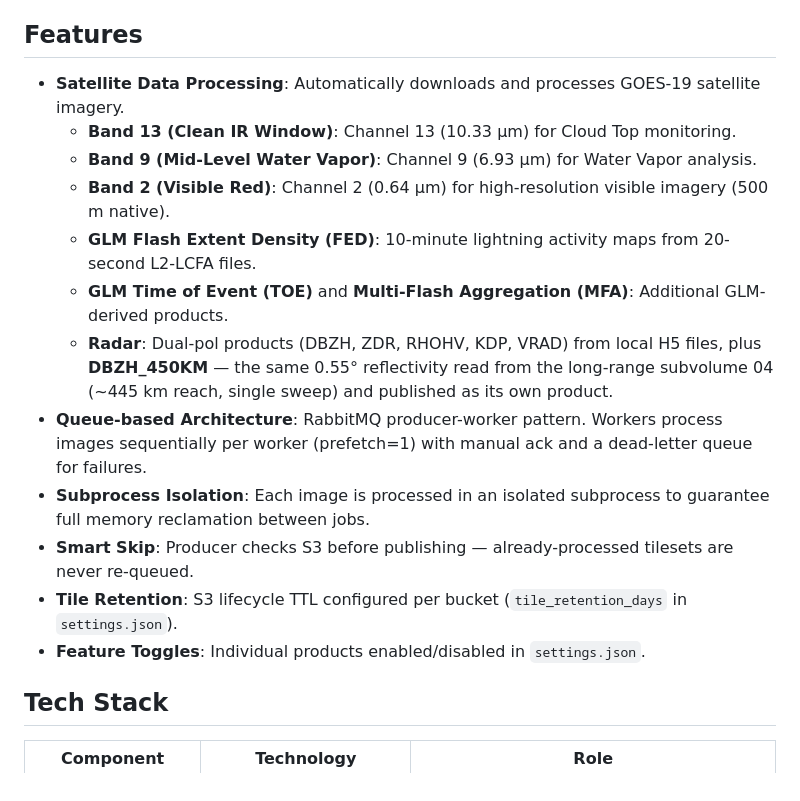
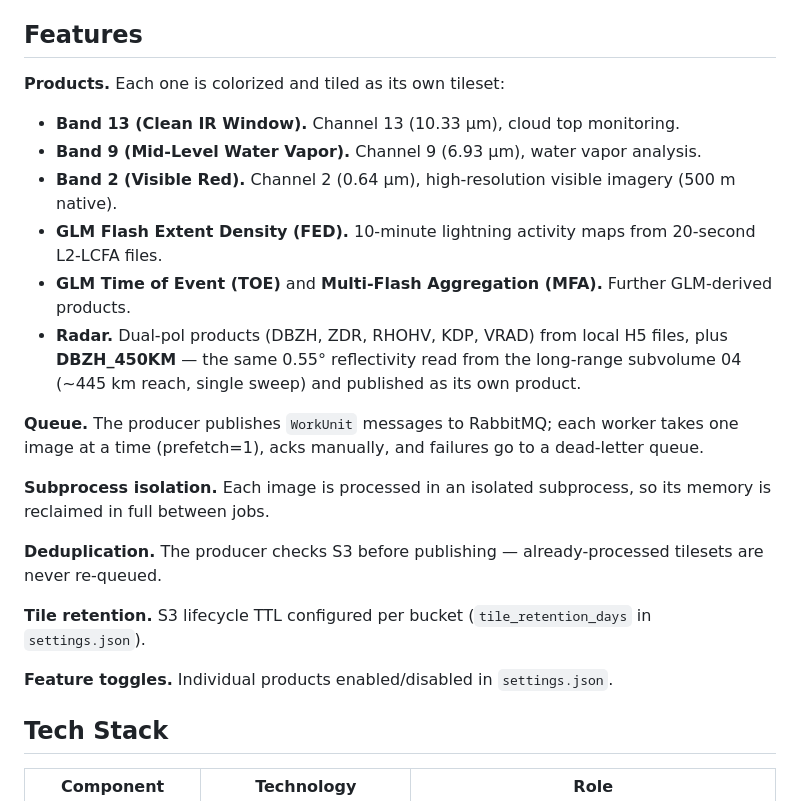
Before and after one commit to fiuba-tp-g153-smn/tiles-processor, a Markdown page: README.md, the part around one of its changes. Rendered like a GitHub page.

```diff
--- a/README.md
+++ b/README.md
@@ -25,20 +25,30 @@ Distributed Python system for processing GOES-19 satellite data from NOAA S3 —
 
 ## Features
 
-- **Satellite Data Processing**: Automatically downloads and processes GOES-19 satellite imagery.
-  - **Band 13 (Clean IR Window)**: Channel 13 (10.33 µm) for Cloud Top monitoring.
-  - **Band 9 (Mid-Level Water Vapor)**: Channel 9 (6.93 µm) for Water Vapor analysis.
-  - **Band 2 (Visible Red)**: Channel 2 (0.64 µm) for high-resolution visible imagery (500 m native).
-  - **GLM Flash Extent Density (FED)**: 10-minute lightning activity maps from 20-second L2-LCFA files.
-  - **GLM Time of Event (TOE)** and **Multi-Flash Aggregation (MFA)**: Additional GLM-derived products.
-  - **Radar**: Dual-pol products (DBZH, ZDR, RHOHV, KDP, VRAD) from local H5 files, plus
-    **DBZH_450KM** — the same 0.55° reflectivity read from the long-range subvolume 04
-    (~445 km reach, single sweep) and published as its own product.
-- **Queue-based Architecture**: RabbitMQ producer-worker pattern. Workers process images sequentially per worker (prefetch=1) with manual ack and a dead-letter queue for failures.
-- **Subprocess Isolation**: Each image is processed in an isolated subprocess to guarantee full memory reclamation between jobs.
-- **Smart Skip**: Producer checks S3 before publishing — already-processed tilesets are never re-queued.
-- **Tile Retention**: S3 lifecycle TTL configured per bucket (`tile_retention_days` in `settings.json`).
-- **Feature Toggles**: Individual products enabled/disabled in `settings.json`.
+**Products.** Each one is colorized and tiled as its own tileset:
+
+- **Band 13 (Clean IR Window).** Channel 13 (10.33 µm), cloud top monitoring.
+- **Band 9 (Mid-Level Water Vapor).** Channel 9 (6.93 µm), water vapor analysis.
+- **Band 2 (Visible Red).** Channel 2 (0.64 µm), high-resolution visible imagery (500 m native).
+- **GLM Flash Extent Density (FED).** 10-minute lightning activity maps from 20-second L2-LCFA files.
+- **GLM Time of Event (TOE)** and **Multi-Flash Aggregation (MFA).** Further GLM-derived products.
+- **Radar.** Dual-pol products (DBZH, ZDR, RHOHV, KDP, VRAD) from local H5 files, plus
+  **DBZH_450KM** — the same 0.55° reflectivity read from the long-range subvolume 04
+  (~445 km reach, single sweep) and published as its own product.
+
+**Queue.** The producer publishes `WorkUnit` messages to RabbitMQ; each worker takes
+one image at a time (prefetch=1), acks manually, and failures go to a dead-letter queue.
+
+**Subprocess isolation.** Each image is processed in an isolated subprocess, so its
+memory is reclaimed in full between jobs.
+
+**Deduplication.** The producer checks S3 before publishing — already-processed
+tilesets are never re-queued.
+
+**Tile retention.** S3 lifecycle TTL configured per bucket (`tile_retention_days` in
+`settings.json`).
+
+**Feature toggles.** Individual products enabled/disabled in `settings.json`.
 
 ## Tech Stack
 
```
Also changed, not shown: other parts of README.md (+41 -3 lines).
